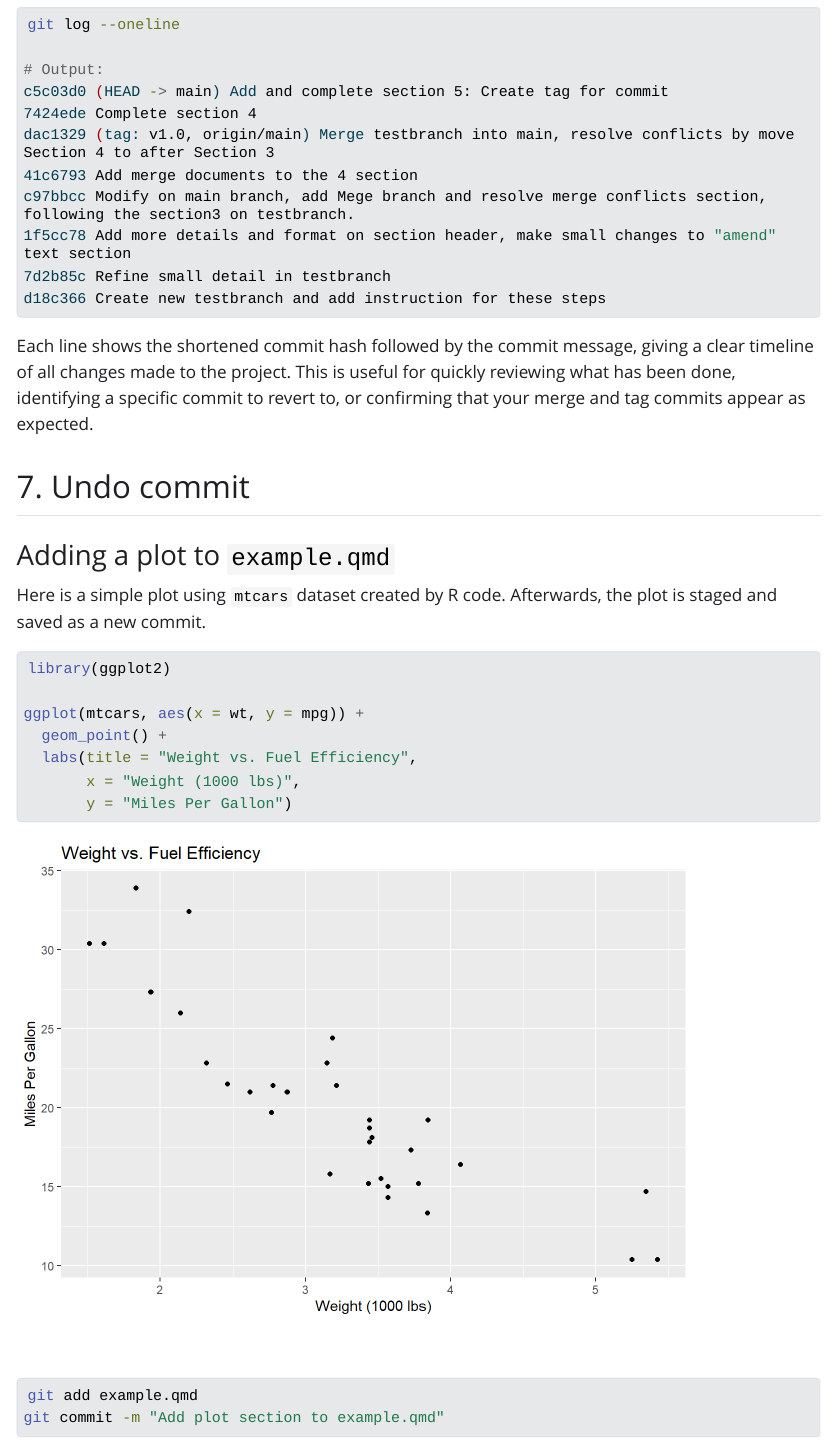
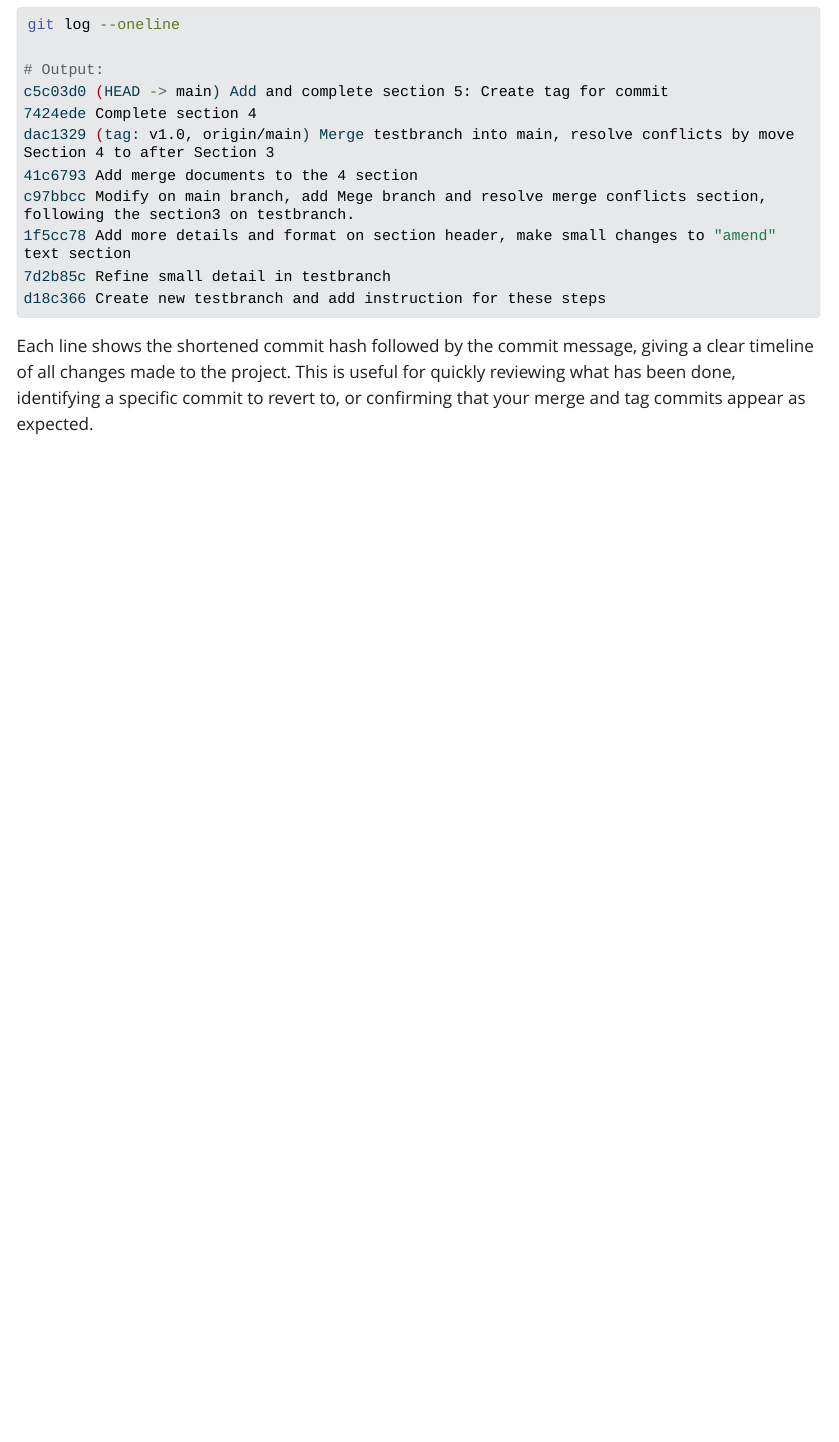
Before and after one commit to dhoa0015-svg/Assignment2_DucHoang_36558966, a Quarto document (example.qmd): the page in a window 1100 px wide, from 11420 px down. The pictures show the output file example.html that the author committed with the source, opened offline; Quarto's library style sheets are replaced by a plain one without menus; long lines of code are wrapped.

Commit message:
Revert "Add plot section to example.qmd"
This reverts commit 8a3f0b86adfc11434064096f265132e30984f3c1.

````diff
--- a/example.qmd
+++ b/example.qmd
@@ -417,26 +417,3 @@ c97bbcc Modify on main branch, add Mege branch and resolve merge conflicts secti
 d18c366 Create new testbranch and add instruction for these steps
 ```
 Each line shows the shortened commit hash followed by the commit message, giving a clear timeline of all changes made to the project. This is useful for quickly reviewing what has been done, identifying a specific commit to revert to, or confirming that your merge and tag commits appear as expected.
-
-## 7. **Undo commit**
-
-### Adding a plot to `example.qmd`
-
-Here is a simple plot using `mtcars` dataset created by R code. Afterwards, the plot is staged and saved as a new commit.
-
-```{r}
-#| echo: false
-
-library(ggplot2)
-
-ggplot(mtcars, aes(x = wt, y = mpg)) +
-  geom_point() +
-  labs(title = "Weight vs. Fuel Efficiency",
-       x = "Weight (1000 lbs)",
-       y = "Miles Per Gallon")
-```
-
-```bash
-$ git add example.qmd
-$ git commit -m "Add plot section to example.qmd"
-```
````
Also changed, not shown: example.html, example_files/figure-html/unnamed-chunk-3-1.png (deleted).
